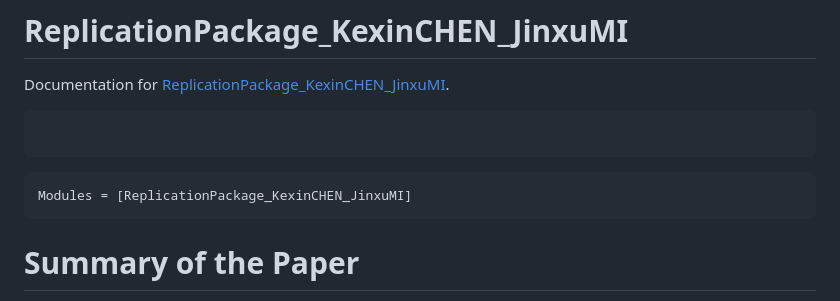
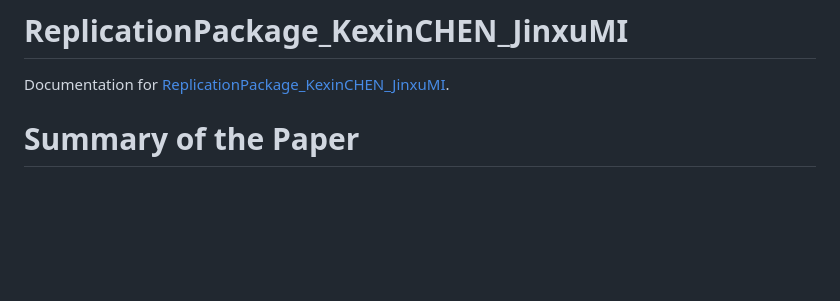
Before and after one commit to KexinChen1999/ReplicationPackage_KexinCHEN_JinxuMI.jl, a Markdown page: docs/src/documentation.md, the part around the change. GitHub-like rendering; blank space fills up the shorter version.

````diff
--- a/docs/src/documentation.md
+++ b/docs/src/documentation.md
@@ -6,12 +6,6 @@ CurrentModule = ReplicationPackage_KexinCHEN_JinxuMI
 
 Documentation for [ReplicationPackage_KexinCHEN_JinxuMI](https://github.com/KexinChen1999/ReplicationPackage_KexinCHEN_JinxuMI.jl).
 
-```@index
-```
-
-```@autodocs
-Modules = [ReplicationPackage_KexinCHEN_JinxuMI]
-```
 
 
 
````
